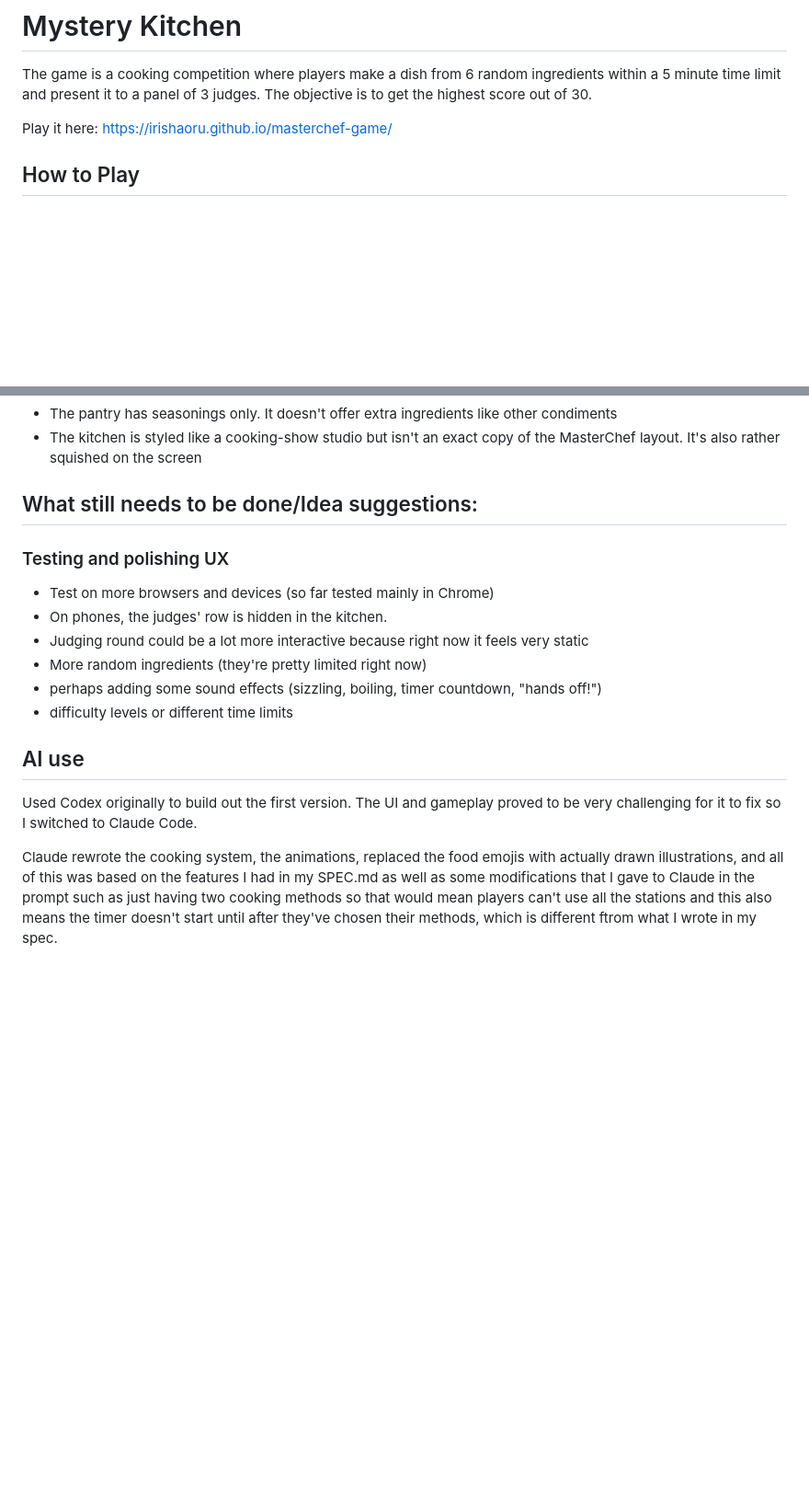
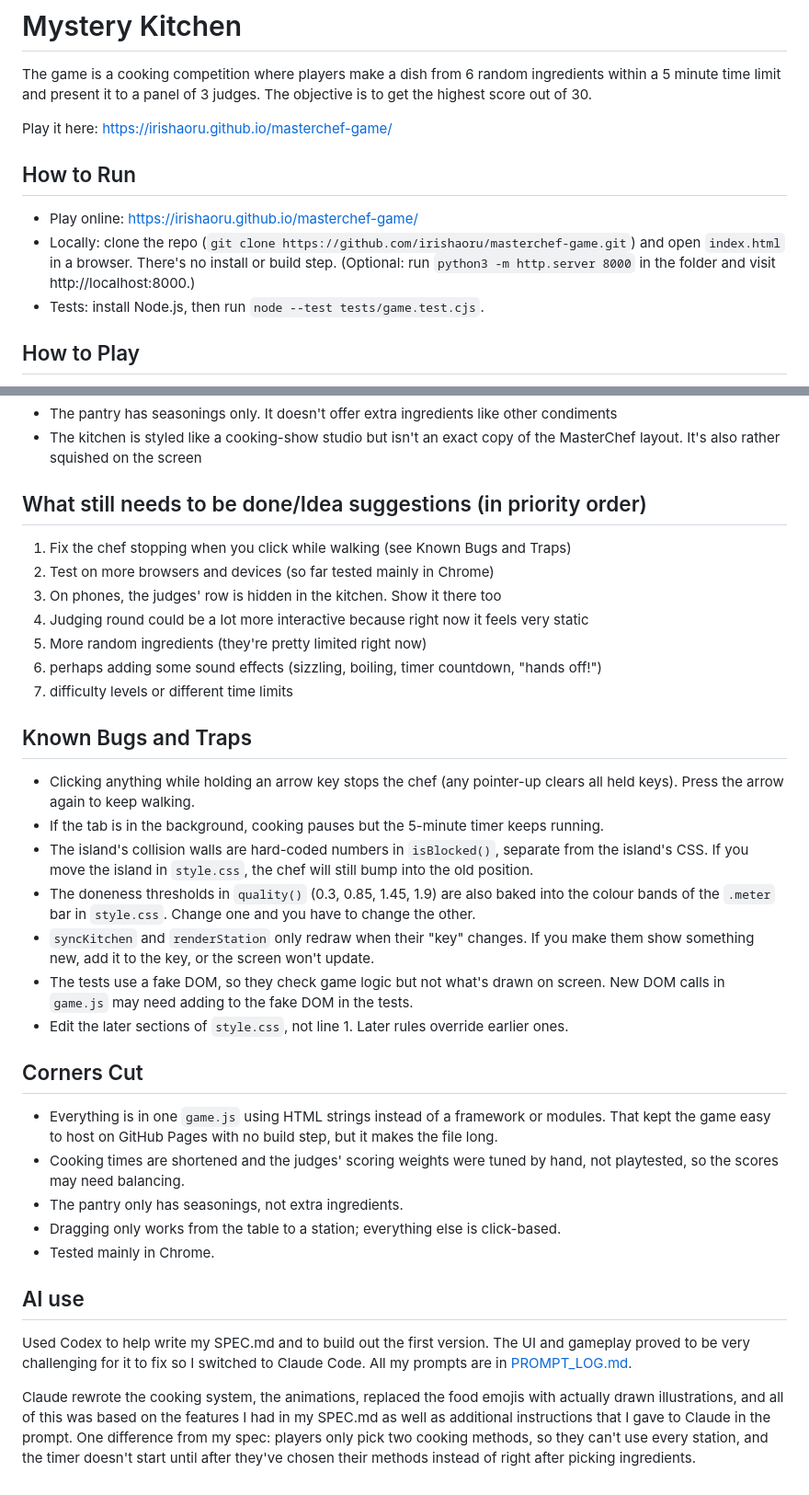
Before and after one commit to irishaoru/masterchef-game, a Markdown page: README.md, 2 parts joined by grey strips. Shown at 92% size. GitHub-like rendering; blank space fills up the shorter version.

Commit message:
added prompt log

```diff
--- a/README.md
+++ b/README.md
@@ -2,6 +2,11 @@
 The game is a cooking competition where players make a dish from 6 random ingredients within a 5 minute time limit and present it to a panel of 3 judges. The objective is to get the highest score out of 30.
 
 Play it here: https://irishaoru.github.io/masterchef-game/
+
+## How to Run
+- Play online: https://irishaoru.github.io/masterchef-game/
+- Locally: clone the repo (`git clone https://github.com/irishaoru/masterchef-game.git`) and open `index.html` in a browser. There's no install or build step. (Optional: run `python3 -m http.server 8000` in the folder and visit http://localhost:8000.)
+- Tests: install Node.js, then run `node --test tests/game.test.cjs`.
 
 ## How to Play
 
@@ -63,17 +68,32 @@ Play it here: https://irishaoru.github.io/masterchef-game/
 - The pantry has seasonings only. It doesn't offer extra ingredients like other condiments
 - The kitchen is styled like a cooking-show studio but isn't an exact copy of the MasterChef layout. It's also rather squished on the screen
 
-## What still needs to be done/Idea suggestions:
-### Testing and polishing UX
-- Test on more browsers and devices (so far tested mainly in Chrome)
-- On phones, the judges' row is hidden in the kitchen.
-- Judging round could be a lot more interactive because right now it feels very static
-- More random ingredients (they're pretty limited right now)
-- perhaps adding some sound effects (sizzling, boiling, timer countdown, "hands off!")
-- difficulty levels or different time limits
+## What still needs to be done/Idea suggestions (in priority order)
+1. Fix the chef stopping when you click while walking (see Known Bugs and Traps)
+2. Test on more browsers and devices (so far tested mainly in Chrome)
+3. On phones, the judges' row is hidden in the kitchen. Show it there too
+4. Judging round could be a lot more interactive because right now it feels very static
+5. More random ingredients (they're pretty limited right now)
+6. perhaps adding some sound effects (sizzling, boiling, timer countdown, "hands off!")
+7. difficulty levels or different time limits
 
+## Known Bugs and Traps
+- Clicking anything while holding an arrow key stops the chef (any pointer-up clears all held keys). Press the arrow again to keep walking.
+- If the tab is in the background, cooking pauses but the 5-minute timer keeps running.
+- The island's collision walls are hard-coded numbers in `isBlocked()`, separate from the island's CSS. If you move the island in `style.css`, the chef will still bump into the old position.
+- The doneness thresholds in `quality()` (0.3, 0.85, 1.45, 1.9) are also baked into the colour bands of the `.meter` bar in `style.css`. Change one and you have to change the other.
+- `syncKitchen` and `renderStation` only redraw when their "key" changes. If you make them show something new, add it to the key, or the screen won't update.
+- The tests use a fake DOM, so they check game logic but not what's drawn on screen. New DOM calls in `game.js` may need adding to the fake DOM in the tests.
+- Edit the later sections of `style.css`, not line 1. Later rules override earlier ones.
+
+## Corners Cut
+- Everything is in one `game.js` using HTML strings instead of a framework or modules. That kept the game easy to host on GitHub Pages with no build step, but it makes the file long.
+- Cooking times are shortened and the judges' scoring weights were tuned by hand, not playtested, so the scores may need balancing.
+- The pantry only has seasonings, not extra ingredients.
+- Dragging only works from the table to a station; everything else is click-based.
+- Tested mainly in Chrome.
 
 ## AI use
-Used Codex originally to build out the first version. The UI and gameplay proved to be very challenging for it to fix so I switched to Claude Code.
+Used Codex to help write my SPEC.md and to build out the first version. The UI and gameplay proved to be very challenging for it to fix so I switched to Claude Code. All my prompts are in [PROMPT_LOG.md](PROMPT_LOG.md).
 
-Claude rewrote the cooking system, the animations, replaced the food emojis with actually drawn illustrations, and all of this was based on the features I had in my SPEC.md as well as some modifications that I gave to Claude in the prompt such as just having two cooking methods so that would mean players can't use all the stations and this also means the timer doesn't start until after they've chosen their methods, which is different ftrom what I wrote in my spec.
+Claude rewrote the cooking system, the animations, replaced the food emojis with actually drawn illustrations, and all of this was based on the features I had in my SPEC.md as well as additional instructions that I gave to Claude in the prompt. One difference from my spec: players only pick two cooking methods, so they can't use every station, and the timer doesn't start until after they've chosen their methods instead of right after picking ingredients.
```
Also changed, not shown: PROMPT_LOG.md (added, +100 -0 lines).
